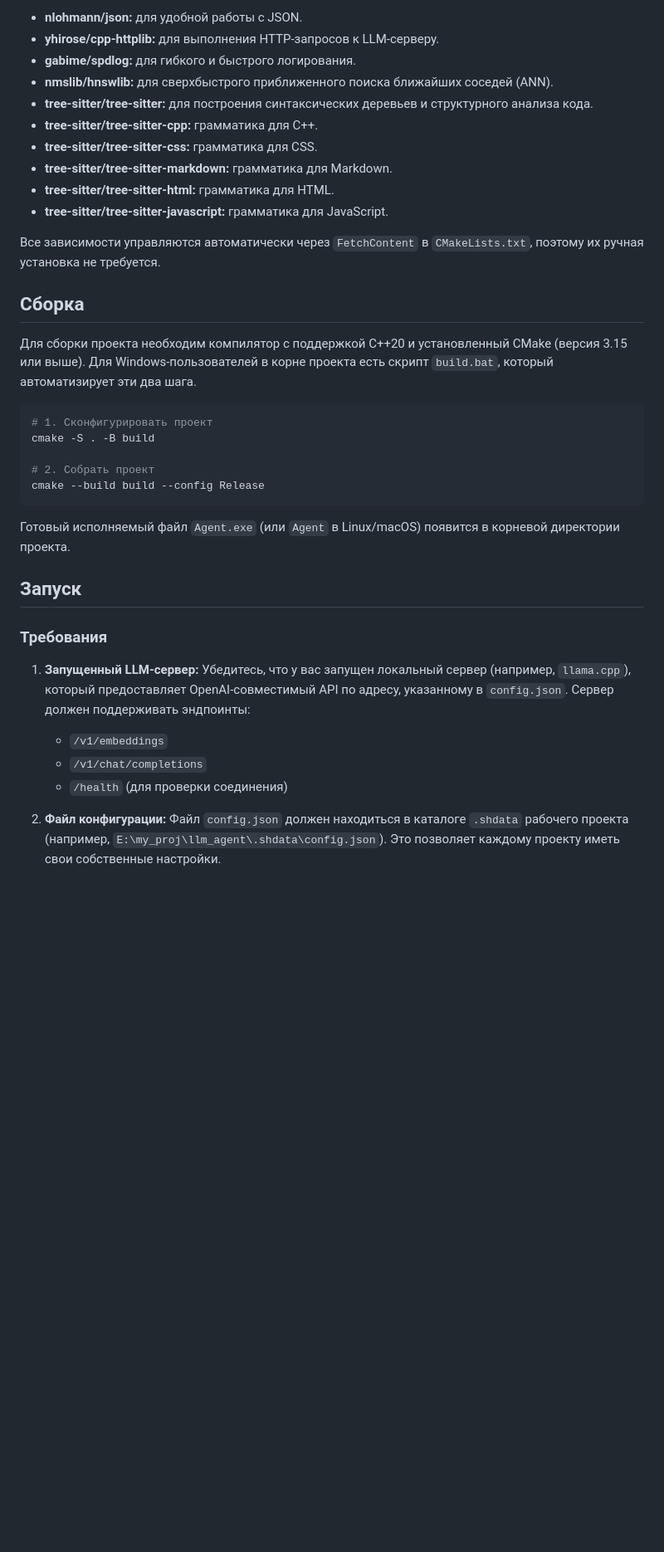
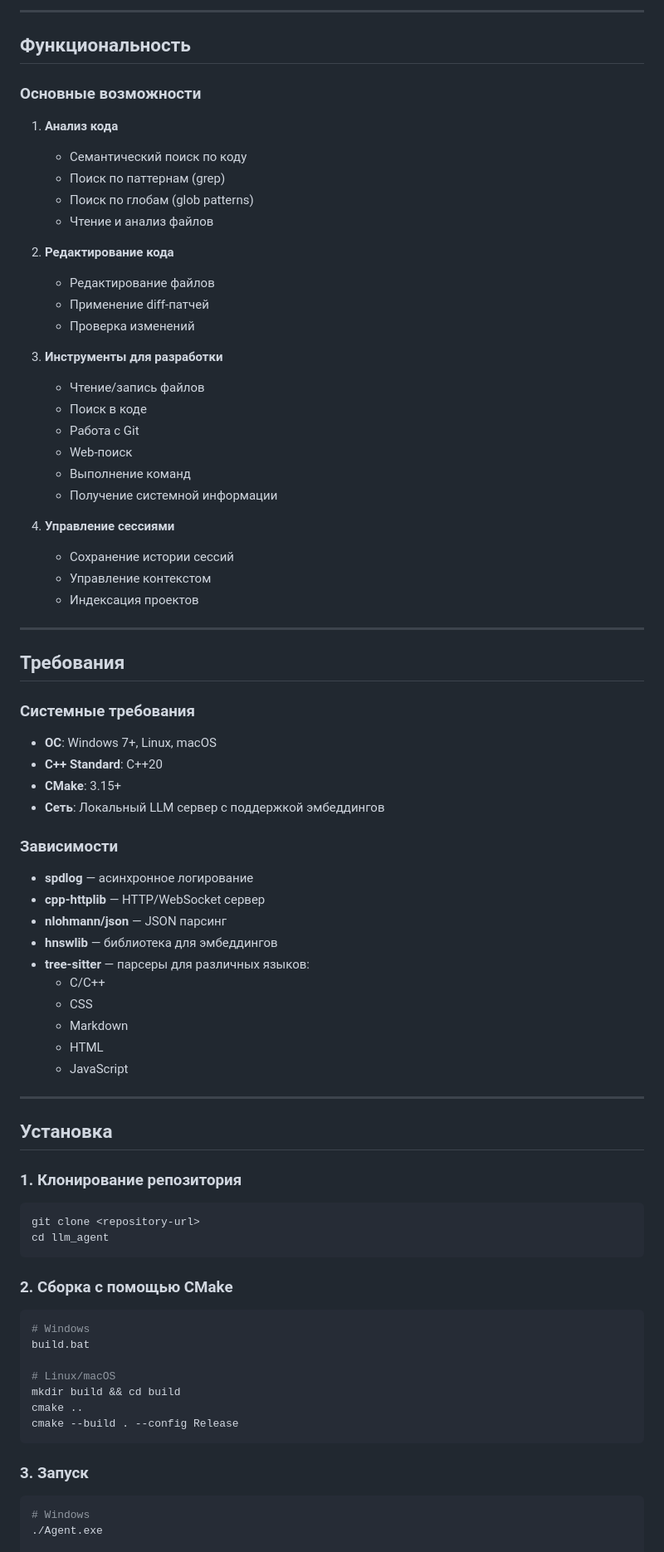
Before and after one commit to AsuRaHan/llm_agent, a Markdown page: README.md, the part around one of its changes. Shown at 83% size. GitHub-like rendering; blank space fills up the shorter version.

````diff
--- a/README.md
+++ b/README.md
@@ -51,39 +46,84 @@
 
-- **nlohmann/json:** для удобной работы с JSON.
-- **yhirose/cpp-httplib:** для выполнения HTTP-запросов к LLM-серверу.
-- **gabime/spdlog:** для гибкого и быстрого логирования.
-- **nmslib/hnswlib:** для сверхбыстрого приближенного поиска ближайших соседей (ANN).
-- **tree-sitter/tree-sitter:** для построения синтаксических деревьев и структурного анализа кода.
-- **tree-sitter/tree-sitter-cpp:** грамматика для C++.
-- **tree-sitter/tree-sitter-css:** грамматика для CSS.
-- **tree-sitter/tree-sitter-markdown:** грамматика для Markdown.
-- **tree-sitter/tree-sitter-html:** грамматика для HTML.
-- **tree-sitter/tree-sitter-javascript:** грамматика для JavaScript.
+---
 
-Все зависимости управляются автоматически через `FetchContent` в `CMakeLists.txt`, поэтому их ручная установка не требуется.
+## Функциональность
 
-## Сборка
+### Основные возможности
 
-Для сборки проекта необходим компилятор с поддержкой C++20 и установленный CMake (версия 3.15 или выше). Для Windows-пользователей в корне проекта есть скрипт `build.bat`, который автоматизирует эти два шага.
+1. **Анализ кода**
+   - Семантический поиск по коду
+   - Поиск по паттернам (grep)
+   - Поиск по глобам (glob patterns)
+   - Чтение и анализ файлов
+
+2. **Редактирование кода**
+   - Редактирование файлов
+   - Применение diff-патчей
+   - Проверка изменений
+
+3. **Инструменты для разработки**
+   - Чтение/запись файлов
+   - Поиск в коде
+   - Работа с Git
+   - Web-поиск
+   - Выполнение команд
+   - Получение системной информации
+
+4. **Управление сессиями**
+   - Сохранение истории сессий
+   - Управление контекстом
+   - Индексация проектов
+
+---
+
+## Требования
+
+### Системные требования
+
+- **ОС**: Windows 7+, Linux, macOS
+- **C++ Standard**: C++20
+- **CMake**: 3.15+
+- **Сеть**: Локальный LLM сервер с поддержкой эмбеддингов
+
+### Зависимости
+
+- **spdlog** — асинхронное логирование
+- **cpp-httplib** — HTTP/WebSocket сервер
+- **nlohmann/json** — JSON парсинг
+- **hnswlib** — библиотека для эмбеддингов
+- **tree-sitter** — парсеры для различных языков:
+  - C/C++
+  - CSS
+  - Markdown
+  - HTML
+  - JavaScript
+
+---
+
+## Установка
+
+### 1. Клонирование репозитория
 
 ```bash
-# 1. Сконфигурировать проект
-cmake -S . -B build
-
-# 2. Собрать проект
-cmake --build build --config Release
+git clone <repository-url>
+cd llm_agent
 ```
 
-Готовый исполняемый файл `Agent.exe` (или `Agent` в Linux/macOS) появится в корневой директории проекта.
+### 2. Сборка с помощью CMake
 
-## Запуск
+```bash
+# Windows
+build.bat
 
-### Требования
+# Linux/macOS
+mkdir build && cd build
+cmake ..
+cmake --build . --config Release
+```
 
-1.  **Запущенный LLM-сервер:** Убедитесь, что у вас запущен локальный сервер (например, `llama.cpp`), который предоставляет OpenAI-совместимый API по адресу, указанному в `config.json`. Сервер должен поддерживать эндпоинты:
-    - `/v1/embeddings`
-    - `/v1/chat/completions`
-    - `/health` (для проверки соединения)
+### 3. Запуск
 
-2.  **Файл конфигурации:** Файл `config.json` должен находиться в каталоге `.shdata` рабочего проекта (например, `E:\my_proj\llm_agent\.shdata\config.json`). Это позволяет каждому проекту иметь свои собственные настройки.
+```bash
+# Windows
+./Agent.exe
 
````
Also changed, not shown: other parts of README.md (+340 -156 lines).
